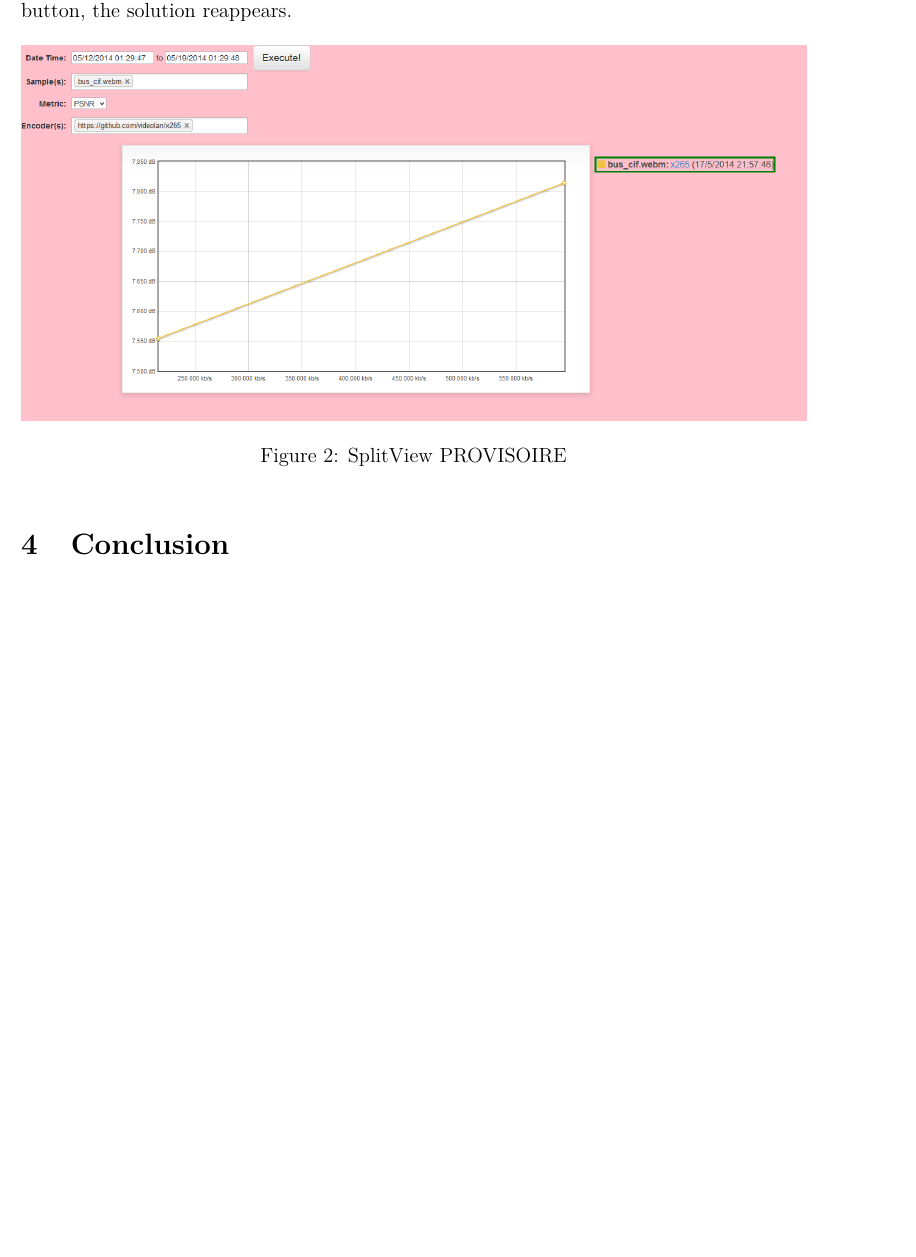
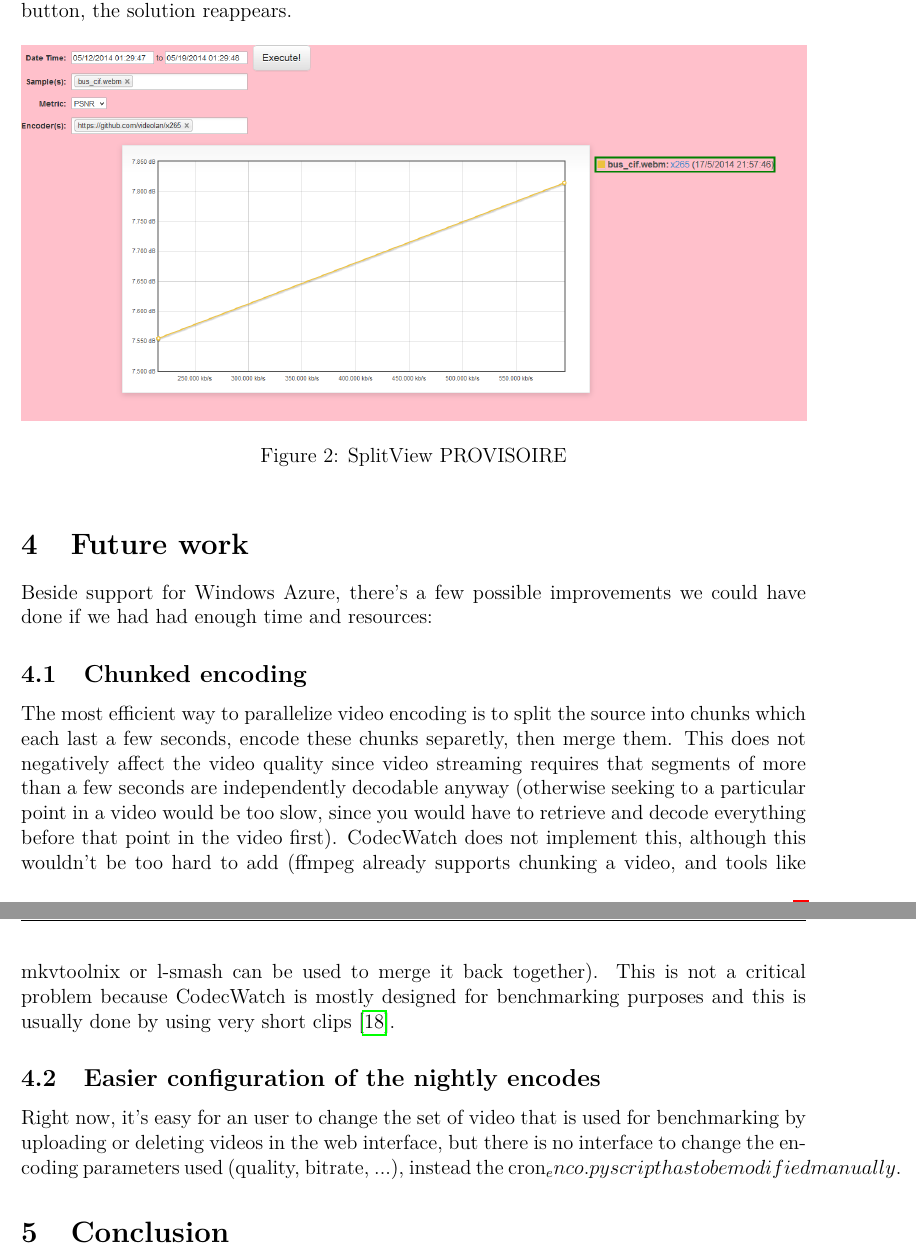
Before and after one commit to codecwatch/codecwatch, a LaTeX document (report/report.tex): part of page 5 of 6 before the commit and two parts of pages 5 and 6 of 7 after it, the two joined at a grey line, cut so that both start at the same text, the shorter picture padded with empty space. Compiled offline with pdfLaTeX.

Commit message:
Add Future Work section

```diff
--- a/report/report.tex
+++ b/report/report.tex
@@ -180,8 +180,28 @@ We included to the Webui of OSCIED the well-know visual comparator SplitView~ \c
 \end{figure}
 
 
+% TODO: Luca
 
-% TODO: Luca
+\section{Future work}
+Beside support for Windows Azure, there's a few possible improvements we could
+have done if we had had enough time and resources:
+\subsection{Chunked encoding}
+The most efficient way to parallelize video encoding is to split the source into
+chunks which each last a few seconds, encode these chunks separetly, then merge
+them. This does not negatively affect the video quality since video streaming
+requires that segments of more than a few seconds are independently decodable
+anyway (otherwise seeking to a particular point in a video would be too slow,
+since you would have to retrieve and decode everything before that point in the
+video first). CodecWatch does not implement this, although this wouldn't be too
+hard to add (ffmpeg already supports chunking a video, and tools like mkvtoolnix
+or l-smash can be used to merge it back together). This is not a critical
+problem because CodecWatch is mostly designed for benchmarking purposes and this
+is usually done by using very short clips~\cite{derf}.
+\subsection{Easier configuration of the nightly encodes}
+Right now, it's easy for an user to change the set of video that is used for
+benchmarking by uploading or deleting videos in the web interface, but there is
+no interface to change the encoding parameters used (quality, bitrate, ...),
+instead the cron_enco.py script has to be modified manually.
 
 \section{Conclusion}
 % what we made, sumup, how can be used and continued, improved
```
Also changed, not shown: report/report.bib (+4 -0 lines), report/report.tex (2 more changed lines).
